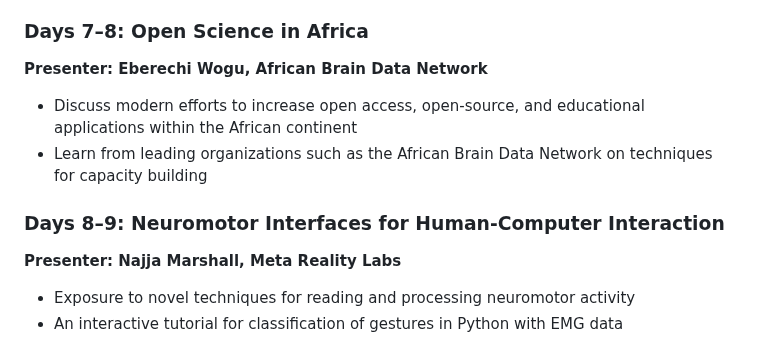
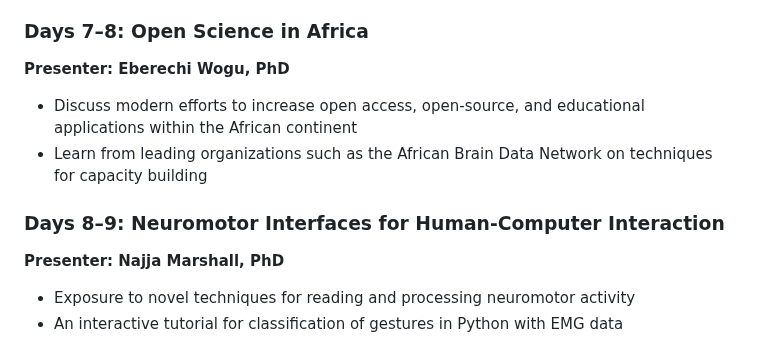
Before and after one commit to victoriamccray/Hackathon, a Markdown page: README.md, the part around the change. Rendered like a GitHub page.

```diff
--- a/README.md
+++ b/README.md
@@ -69,12 +69,12 @@ Feb 10 - 21, 2025
 - Discuss experimental, inferential, and algorithmic biases
 
 ### Days 7–8: Open Science in Africa
-**Presenter: Eberechi Wogu, African Brain Data Network**
+**Presenter: Eberechi Wogu, PhD**
 - Discuss modern efforts to increase open access, open-source, and educational applications within the African continent
 - Learn from leading organizations such as the African Brain Data Network on techniques for capacity building
 
 ### Days 8–9: Neuromotor Interfaces for Human-Computer Interaction
-**Presenter: Najja Marshall, Meta Reality Labs**
+**Presenter: Najja Marshall, PhD**
 - Exposure to novel techniques for reading and processing neuromotor activity
 - An interactive tutorial for classification of gestures in Python with EMG data
 
```
